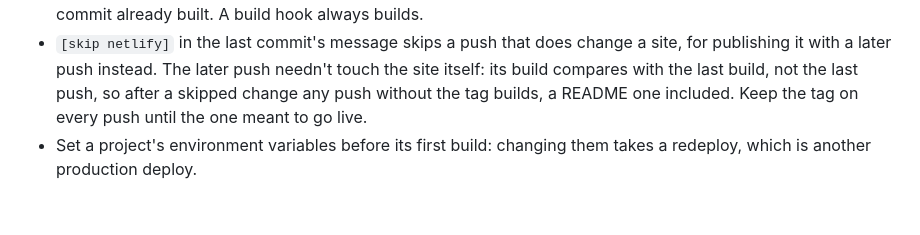
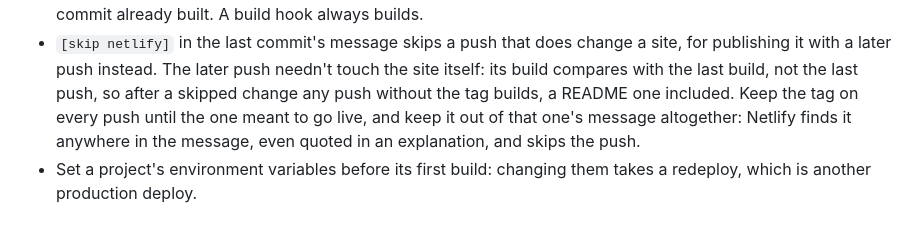
Before and after one commit to Callum-RenewaBlox/Public-Atlas, a Markdown page: README.md, the part around the change. Rendered like a GitHub page.

Commit message:
Netlify's skip tag counts anywhere in a commit message
The last push carried the shared client map, KLD's card and the review's
fixes, but its message quoted the skip tag while explaining it, and Netlify
reads the tag anywhere in the head commit's message, so it skipped the push.
The playbook and the README now say to keep the tag out of the message of
the push meant to go live, even as a quotation.

This push builds the Atlas once, with everything since its last build: the
shared opening map with SRV and KLD on it, KLD's card on the front page, and
the review's fixes to the map.

Co-Authored-By: Claude Opus 5.5 <noreply@anthropic.com>
Claude-Session: https://claude.ai/code/session_015LdhS9bQHiKHoJJLVYpDPq

```diff
--- a/README.md
+++ b/README.md
@@ -720,6 +720,8 @@ each project builds only when its own files change:
   site, for publishing it with a later push instead. The later push needn't
   touch the site itself: its build compares with the last build, not the last
   push, so after a skipped change any push without the tag builds, a README
-  one included. Keep the tag on every push until the one meant to go live.
+  one included. Keep the tag on every push until the one meant to go live,
+  and keep it out of that one's message altogether: Netlify finds it anywhere
+  in the message, even quoted in an explanation, and skips the push.
 * Set a project's environment variables before its first build: changing them
   takes a redeploy, which is another production deploy.
```
Also changed, not shown: 1 other file.
